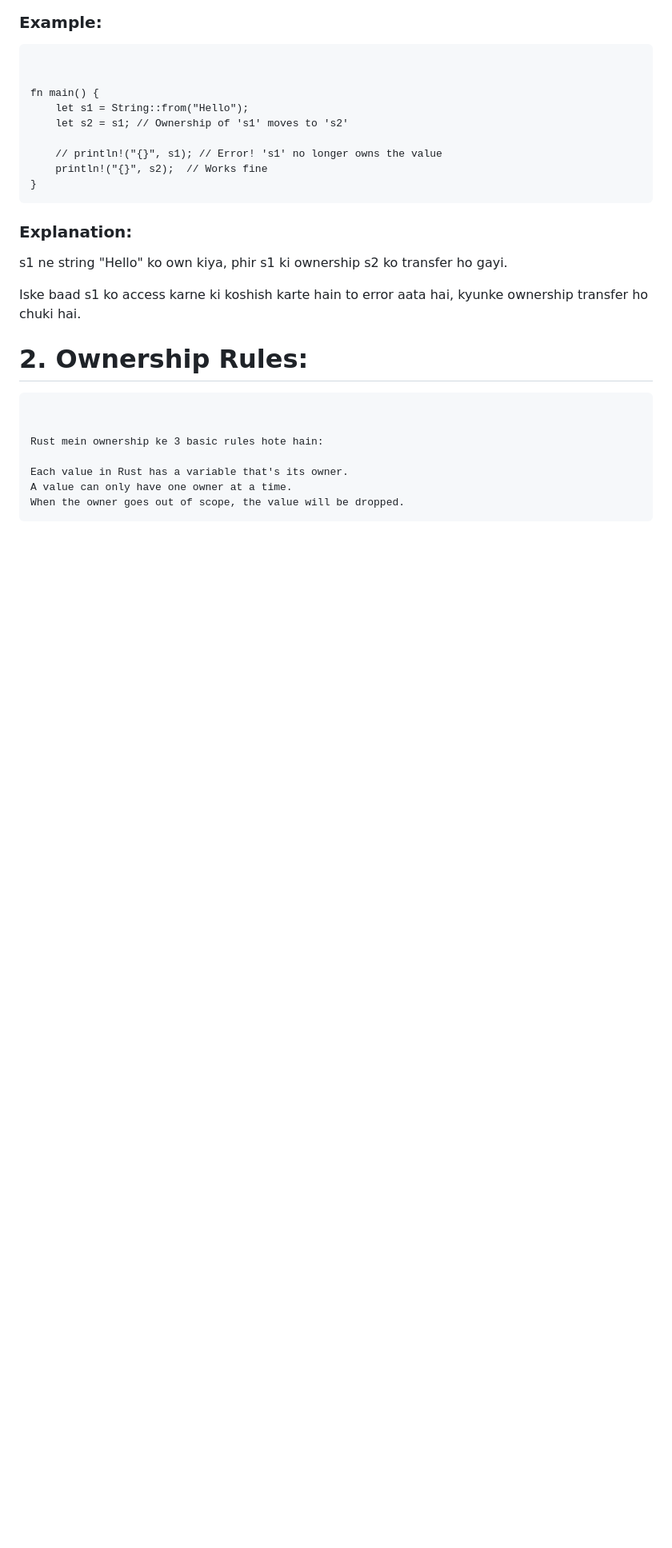
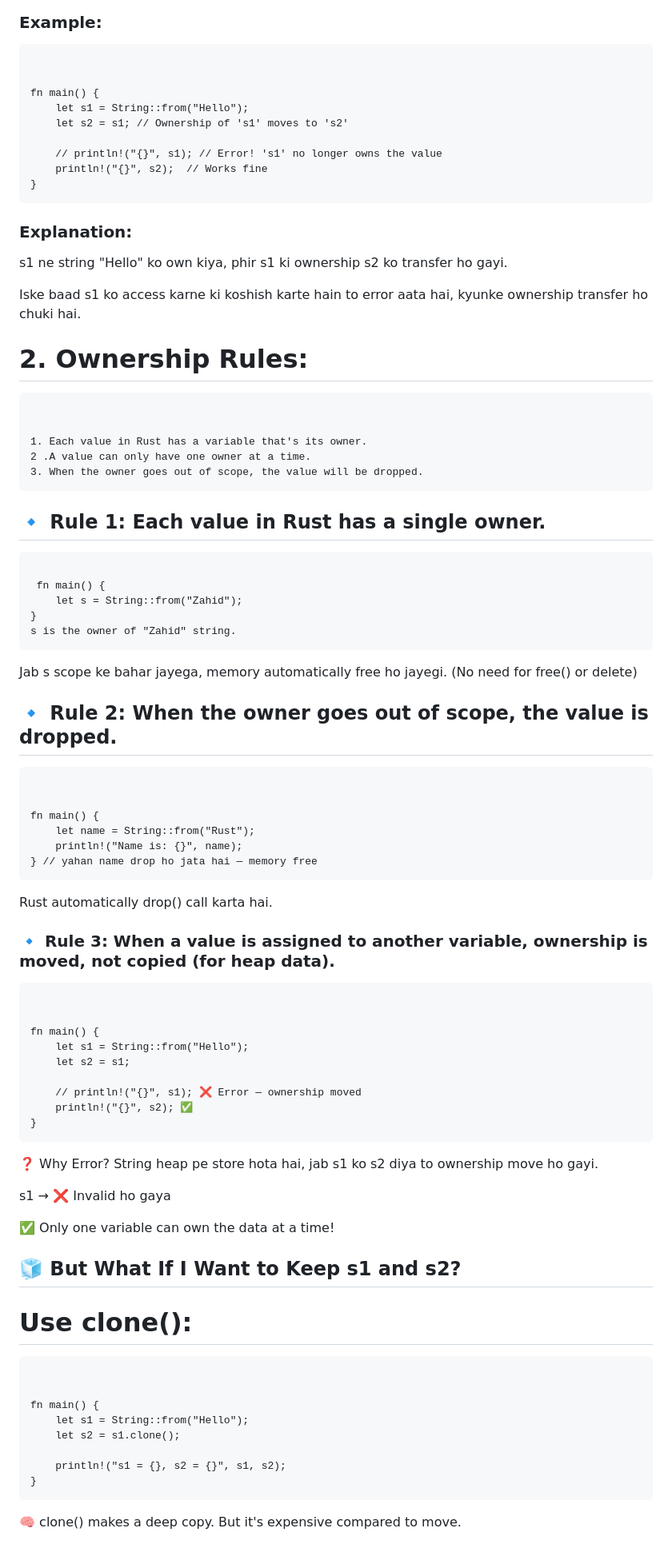
Before and after one commit to Zahid3640/RUST, a Markdown page: Rust_Course/programs/README.md, the part around the change printed below. Shown: that part at 80% size. Drawn GitHub-style; blank space fills up the shorter version.

```diff
--- a/Rust_Course/programs/README.md
+++ b/Rust_Course/programs/README.md
@@ -389,9 +389,50 @@ Iske baad s1 ko access karne ki koshish karte hain to error aata hai, kyunke own
 
 # 2. Ownership Rules:
 <pre><br>
-Rust mein ownership ke 3 basic rules hote hain:
+1. Each value in Rust has a variable that's its owner.
+2 .A value can only have one owner at a time.
+3. When the owner goes out of scope, the value will be dropped.<br></pre>
+## 🔹 Rule 1: Each value in Rust has a single owner.
+<pre><br> fn main() {
+    let s = String::from("Zahid");
+}
+s is the owner of "Zahid" string.<br></pre>
 
-Each value in Rust has a variable that's its owner.
-A value can only have one owner at a time.
-When the owner goes out of scope, the value will be dropped.<br></pre>
+Jab s scope ke bahar jayega, memory automatically free ho jayegi.
+(No need for free() or delete)
 
+## 🔹 Rule 2: When the owner goes out of scope, the value is dropped.
+<pre><br>
+fn main() {
+    let name = String::from("Rust");
+    println!("Name is: {}", name);
+} // yahan name drop ho jata hai — memory free<br></pre>
+Rust automatically drop() call karta hai.
+
+### 🔹 Rule 3: When a value is assigned to another variable, ownership is moved, not copied (for heap data).
+<pre><br>
+fn main() {
+    let s1 = String::from("Hello");
+    let s2 = s1;
+
+    // println!("{}", s1); ❌ Error — ownership moved
+    println!("{}", s2); ✅
+}<br></pre>
+❓ Why Error?
+String heap pe store hota hai, jab s1 ko s2 diya to ownership move ho gayi.
+
+s1 → ❌ Invalid ho gaya
+
+✅ Only one variable can own the data at a time!
+
+## 🧊 But What If I Want to Keep s1 and s2?
+# Use clone():
+ <pre><br>
+fn main() {
+    let s1 = String::from("Hello");
+    let s2 = s1.clone();
+
+    println!("s1 = {}, s2 = {}", s1, s2);
+}<br></pre>
+🧠 clone() makes a deep copy. But it's expensive compared to move.
+
```
Also changed, not shown: other parts of Rust_Course/programs/README.md (+36 -0 lines).
